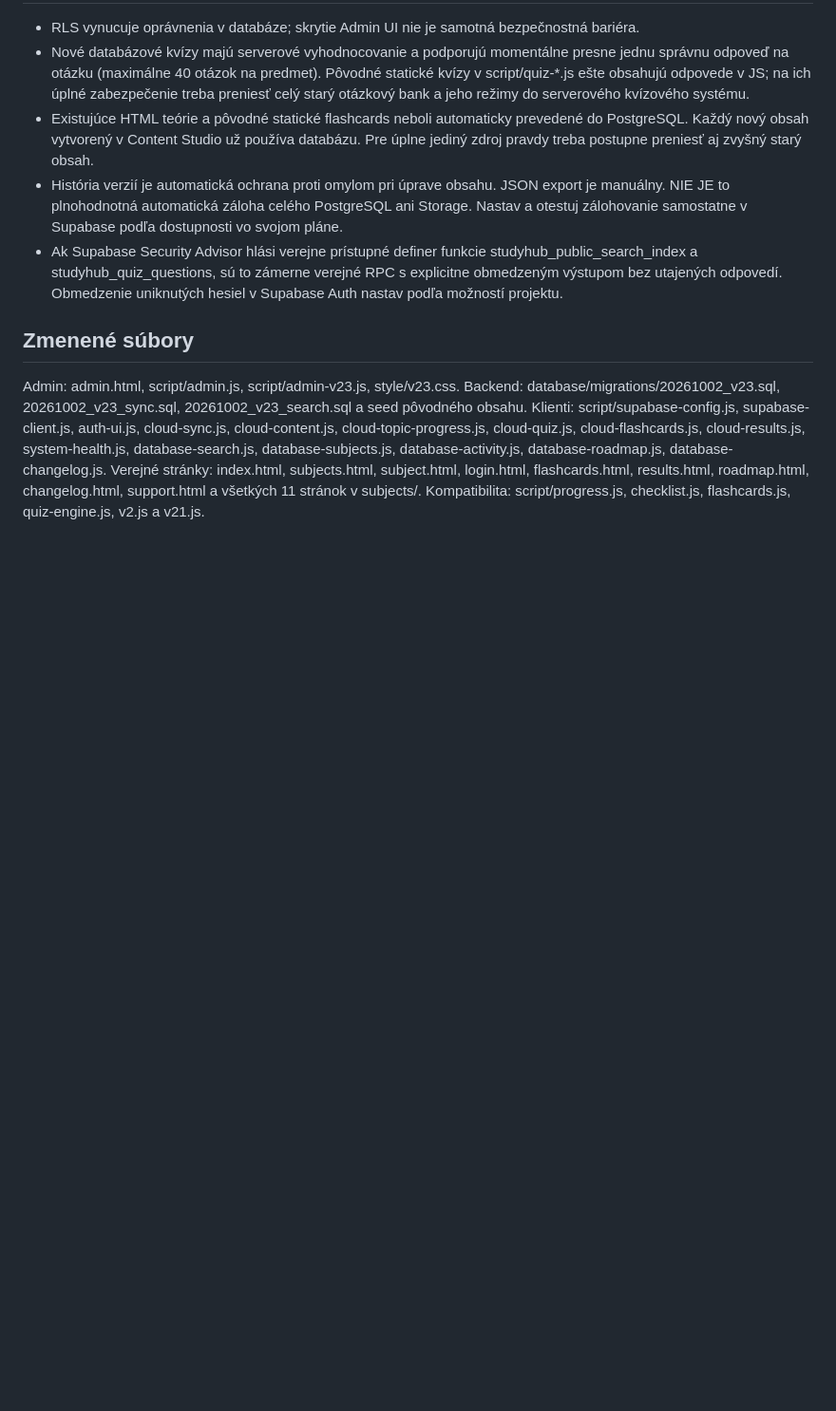
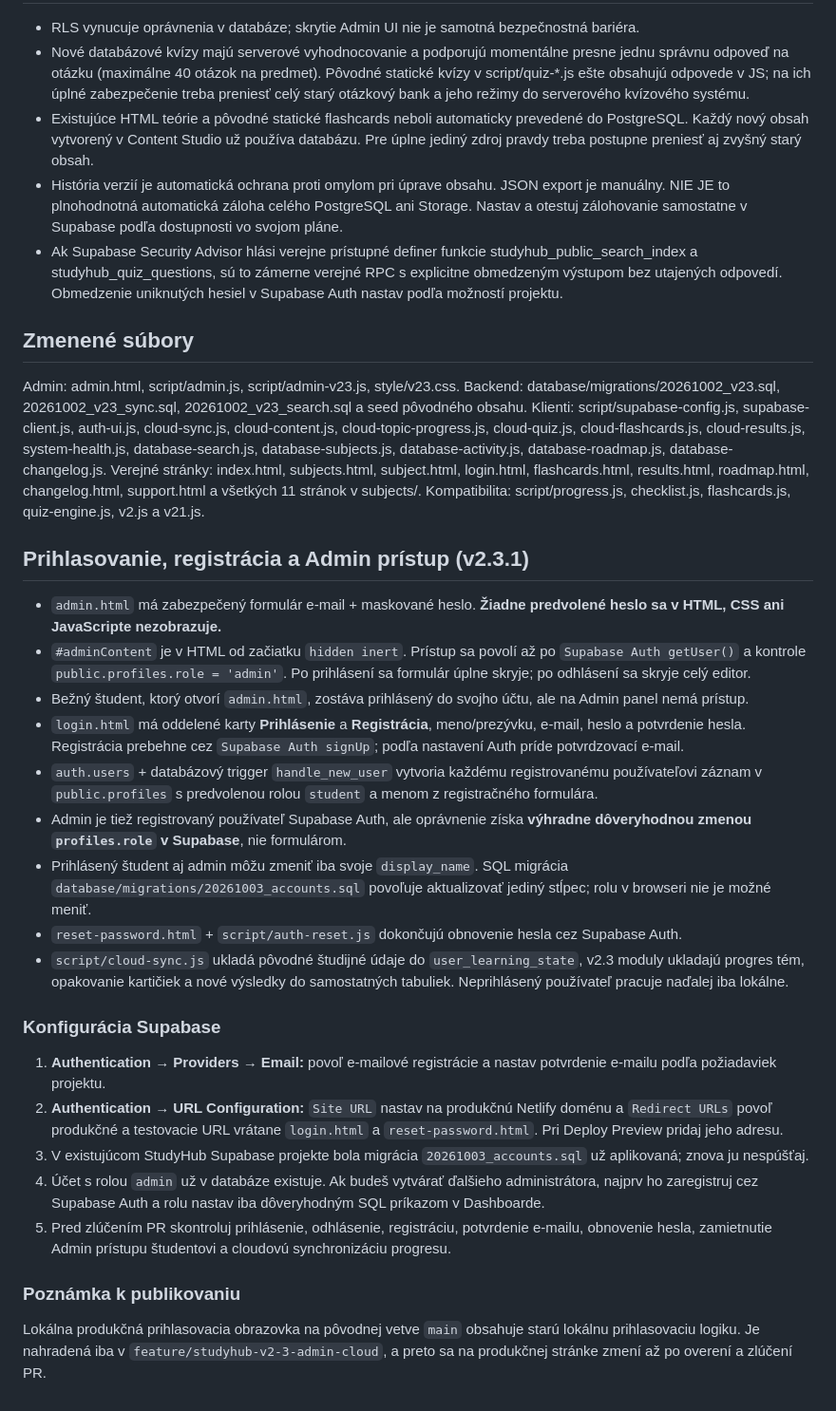
Before and after one commit to M0nkien/study-hub, a Markdown page: README-V2.3.md, the part around the change. Shown: that part at 95% size. Drawn GitHub-style; blank space fills up the shorter version.

Commit message:
Document registered admin, student signup, password recovery and database permissions

```diff
--- a/README-V2.3.md
+++ b/README-V2.3.md
@@ -54,3 +54,25 @@ Backend: database/migrations/20261002_v23.sql, 20261002_v23_sync.sql, 20261002_v
 Klienti: script/supabase-config.js, supabase-client.js, auth-ui.js, cloud-sync.js, cloud-content.js, cloud-topic-progress.js, cloud-quiz.js, cloud-flashcards.js, cloud-results.js, system-health.js, database-search.js, database-subjects.js, database-activity.js, database-roadmap.js, database-changelog.js.
 Verejné stránky: index.html, subjects.html, subject.html, login.html, flashcards.html, results.html, roadmap.html, changelog.html, support.html a všetkých 11 stránok v subjects/.
 Kompatibilita: script/progress.js, checklist.js, flashcards.js, quiz-engine.js, v2.js a v21.js.
+
+
+## Prihlasovanie, registrácia a Admin prístup (v2.3.1)
+- `admin.html` má zabezpečený formulár e-mail + maskované heslo. **Žiadne predvolené heslo sa v HTML, CSS ani JavaScripte nezobrazuje.**
+- `#adminContent` je v HTML od začiatku `hidden inert`. Prístup sa povolí až po `Supabase Auth getUser()` a kontrole `public.profiles.role = 'admin'`. Po prihlásení sa formulár úplne skryje; po odhlásení sa skryje celý editor.
+- Bežný študent, ktorý otvorí `admin.html`, zostáva prihlásený do svojho účtu, ale na Admin panel nemá prístup.
+- `login.html` má oddelené karty **Prihlásenie** a **Registrácia**, meno/prezývku, e-mail, heslo a potvrdenie hesla. Registrácia prebehne cez `Supabase Auth signUp`; podľa nastavení Auth príde potvrdzovací e-mail.
+- `auth.users` + databázový trigger `handle_new_user` vytvoria každému registrovanému používateľovi záznam v `public.profiles` s predvolenou rolou `student` a menom z registračného formulára.
+- Admin je tiež registrovaný používateľ Supabase Auth, ale oprávnenie získa **výhradne dôveryhodnou zmenou `profiles.role` v Supabase**, nie formulárom.
+- Prihlásený študent aj admin môžu zmeniť iba svoje `display_name`. SQL migrácia `database/migrations/20261003_accounts.sql` povoľuje aktualizovať jediný stĺpec; rolu v browseri nie je možné meniť.
+- `reset-password.html` + `script/auth-reset.js` dokončujú obnovenie hesla cez Supabase Auth.
+- `script/cloud-sync.js` ukladá pôvodné študijné údaje do `user_learning_state`, v2.3 moduly ukladajú progres tém, opakovanie kartičiek a nové výsledky do samostatných tabuliek. Neprihlásený používateľ pracuje naďalej iba lokálne.
+
+### Konfigurácia Supabase
+1. **Authentication → Providers → Email:** povoľ e-mailové registrácie a nastav potvrdenie e-mailu podľa požiadaviek projektu.
+2. **Authentication → URL Configuration:** `Site URL` nastav na produkčnú Netlify doménu a `Redirect URLs` povoľ produkčné a testovacie URL vrátane `login.html` a `reset-password.html`. Pri Deploy Preview pridaj jeho adresu.
+3. V existujúcom StudyHub Supabase projekte bola migrácia `20261003_accounts.sql` už aplikovaná; znova ju nespúšťaj.
+4. Účet s rolou `admin` už v databáze existuje. Ak budeš vytvárať ďalšieho administrátora, najprv ho zaregistruj cez Supabase Auth a rolu nastav iba dôveryhodným SQL príkazom v Dashboarde.
+5. Pred zlúčením PR skontroluj prihlásenie, odhlásenie, registráciu, potvrdenie e-mailu, obnovenie hesla, zamietnutie Admin prístupu študentovi a cloudovú synchronizáciu progresu.
+
+### Poznámka k publikovaniu
+Lokálna produkčná prihlasovacia obrazovka na pôvodnej vetve `main` obsahuje starú lokálnu prihlasovaciu logiku. Je nahradená iba v `feature/studyhub-v2-3-admin-cloud`, a preto sa na produkčnej stránke zmení až po overení a zlúčení PR.
```
